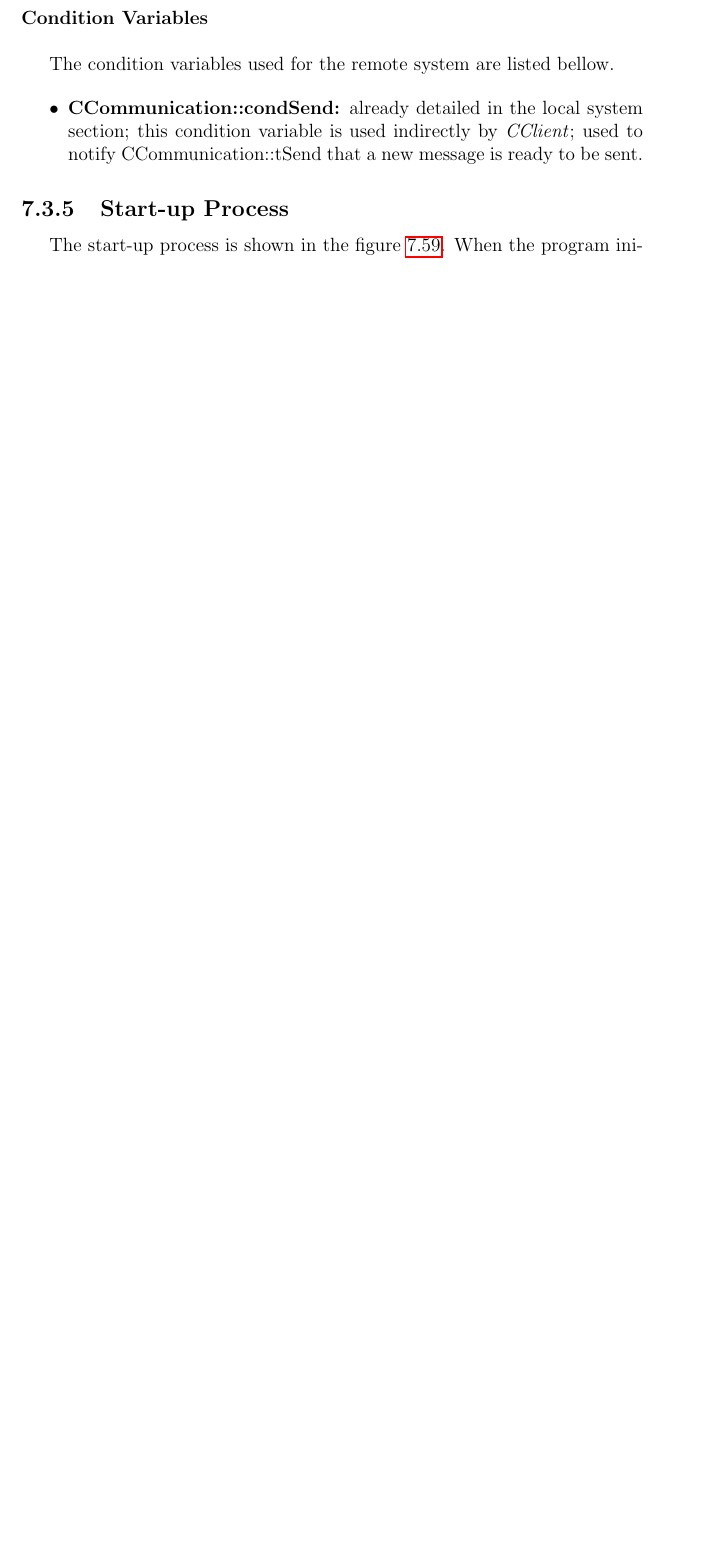
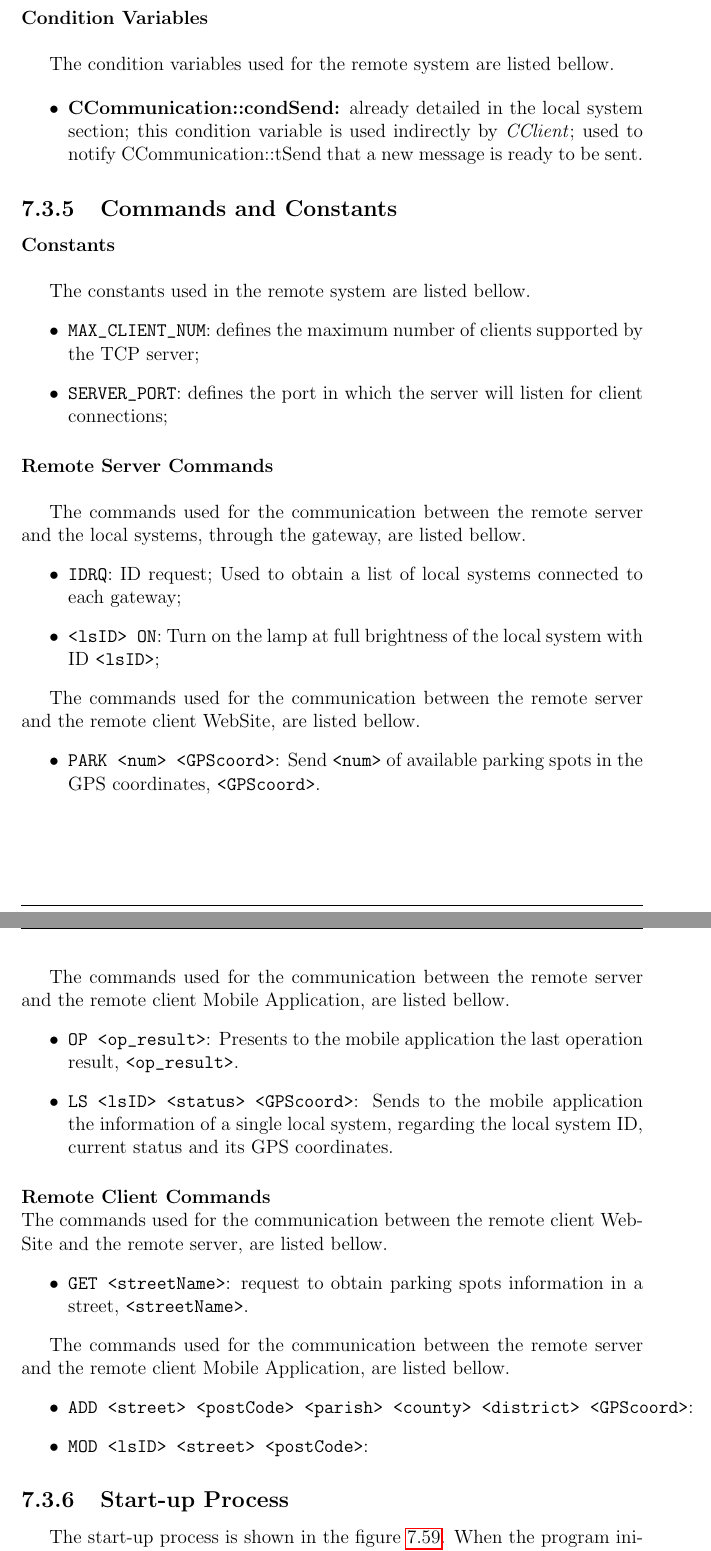
Before and after one commit to ESRGgroup9/slipad, a LaTeX thesis (report/report.tex, which reads report/texts/sw_remote_system.tex): part of page 153 of 175 before the commit and two parts of pages 153 and 154 of 177 after it, the two joined at a grey line, cut so that both start at the same text, the shorter picture padded with empty space. Compiled offline with pdfLaTeX.

Commit message:
SW commands

```diff
--- a/report/texts/sw_remote_system.tex
+++ b/report/texts/sw_remote_system.tex
@@ -108,6 +108,52 @@ The condition variables used for the remote system are listed bellow.
 
 %\subsection{Task Communication}
 % Nothing to show here
+
+%**********************************************************
+%\clearpage
+\subsection{Commands and Constants}
+\myparagraph{Constants}
+
+The constants used in the remote system are listed bellow.
+\begin{itemize}
+	\item \verb|MAX_CLIENT_NUM|: defines the maximum number of clients supported by the TCP server;
+	\item \verb|SERVER_PORT|: defines the port in which the server will listen for client connections;
+\end{itemize}
+
+%*******************************
+\myparagraph{Remote Server Commands}
+
+The commands used for the communication between the remote server and the local systems, through the gateway, are listed bellow.
+\begin{itemize}
+	\item \verb|IDRQ|: ID request; Used to obtain a list of local systems connected to each gateway;
+	\item \verb|<lsID> ON|: Turn on the lamp at full brightness of the local system with ID \verb|<lsID>|;
+\end{itemize}
+
+The commands used for the communication between the remote server and the remote client WebSite, are listed bellow.
+\begin{itemize}
+	\item \verb|PARK <num> <GPScoord>|: Send \verb|<num>| of available parking spots in the GPS coordinates, \verb|<GPScoord>|.
+\end{itemize}
+
+\clearpage
+The commands used for the communication between the remote server and the remote client Mobile Application, are listed bellow.
+\begin{itemize}
+	\item \verb|OP <op_result>|: Presents to the mobile application the last operation result, \verb|<op_result>|.
+
+	\item \verb|LS <lsID> <status> <GPScoord>|: Sends to the mobile application the information of a single local system, regarding the local system ID, current status and its GPS coordinates.
+\end{itemize}
+
+%*******************************
+\myparagraph{Remote Client Commands}
+The commands used for the communication between the remote client WebSite and the remote server, are listed bellow.
+\begin{itemize}
+	\item \verb|GET <streetName>|: request to obtain parking spots information in a street, \verb|<streetName>|.
+\end{itemize}
+
+The commands used for the communication between the remote server and the remote client Mobile Application, are listed bellow.
+\begin{itemize}
+	\item \verb|ADD <street> <postCode> <parish> <county> <district> <GPScoord>|:
+	\item \verb|MOD <lsID> <street> <postCode>|:
+\end{itemize}
 
 %**********************************************************
 \subsection{Start-up Process}
```
Also changed, not shown: report/texts/sw_local_system.tex (+4 -0 lines).
